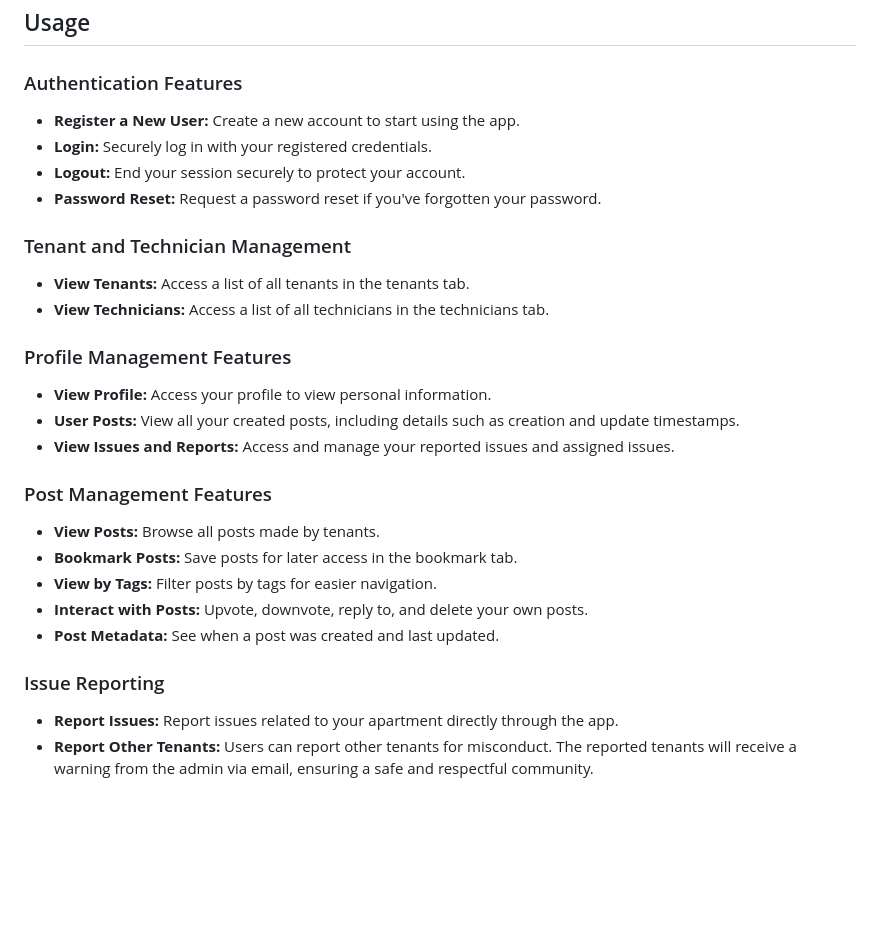
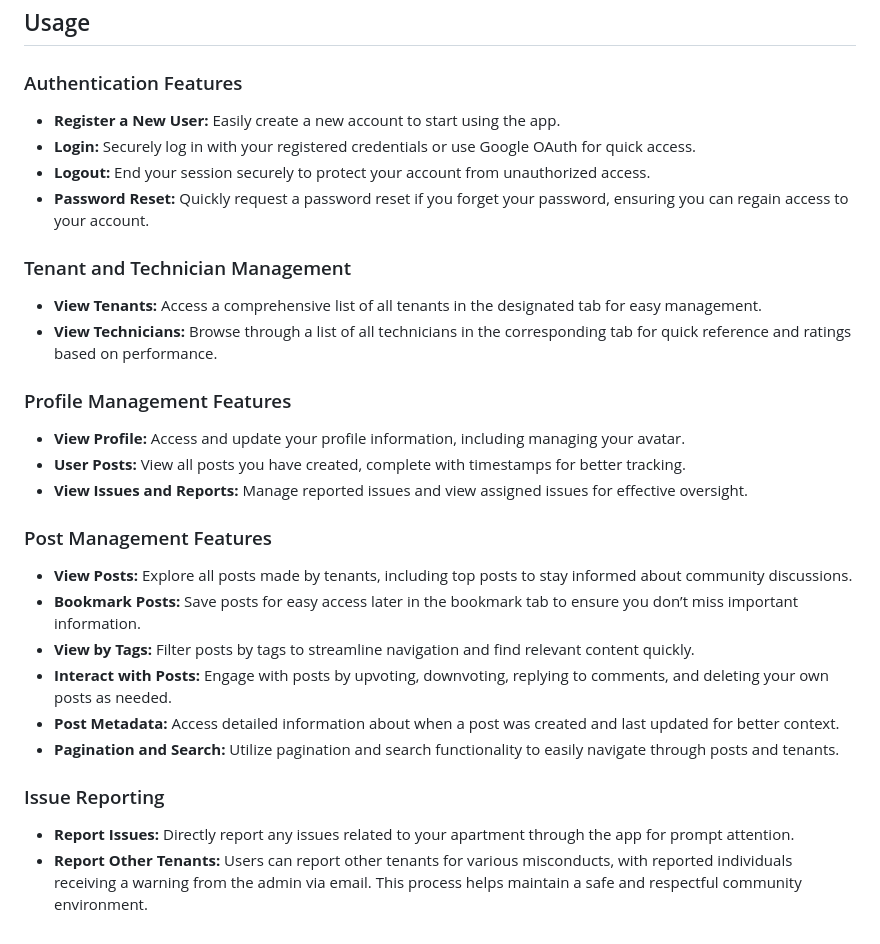
Before and after one commit to Vineet829/tenant-sphere, a Markdown page: README.md, the part around the change printed below. GitHub-like rendering; blank space fills up the shorter version.

```diff
--- a/README.md
+++ b/README.md
@@ -103,27 +127,28 @@ npm start
 ## Usage
 
 ### Authentication Features
-- **Register a New User:** Create a new account to start using the app.
-- **Login:** Securely log in with your registered credentials.
-- **Logout:** End your session securely to protect your account.
-- **Password Reset:** Request a password reset if you've forgotten your password.
+- **Register a New User:** Easily create a new account to start using the app.
+- **Login:** Securely log in with your registered credentials or use Google OAuth for quick access.
+- **Logout:** End your session securely to protect your account from unauthorized access.
+- **Password Reset:** Quickly request a password reset if you forget your password, ensuring you can regain access to your account.
 
 ### Tenant and Technician Management
-- **View Tenants:** Access a list of all tenants in the tenants tab.
-- **View Technicians:** Access a list of all technicians in the technicians tab.
+- **View Tenants:** Access a comprehensive list of all tenants in the designated tab for easy management.
+- **View Technicians:** Browse through a list of all technicians in the corresponding tab for quick reference and ratings based on performance.
 
 ### Profile Management Features
-- **View Profile:** Access your profile to view personal information.
-- **User Posts:** View all your created posts, including details such as creation and update timestamps.
-- **View Issues and Reports:** Access and manage your reported issues and assigned issues.
+- **View Profile:** Access and update your profile information, including managing your avatar.
+- **User Posts:** View all posts you have created, complete with timestamps for better tracking.
+- **View Issues and Reports:** Manage reported issues and view assigned issues for effective oversight.
 
 ### Post Management Features
-- **View Posts:** Browse all posts made by tenants.
-- **Bookmark Posts:** Save posts for later access in the bookmark tab.
-- **View by Tags:** Filter posts by tags for easier navigation.
-- **Interact with Posts:** Upvote, downvote, reply to, and delete your own posts.
-- **Post Metadata:** See when a post was created and last updated.
+- **View Posts:** Explore all posts made by tenants, including top posts to stay informed about community discussions.
+- **Bookmark Posts:** Save posts for easy access later in the bookmark tab to ensure you don’t miss important information.
+- **View by Tags:** Filter posts by tags to streamline navigation and find relevant content quickly.
+- **Interact with Posts:** Engage with posts by upvoting, downvoting, replying to comments, and deleting your own posts as needed.
+- **Post Metadata:** Access detailed information about when a post was created and last updated for better context.
+- **Pagination and Search:** Utilize pagination and search functionality to easily navigate through posts and tenants.
 
 ### Issue Reporting
-- **Report Issues:** Report issues related to your apartment directly through the app.
-- **Report Other Tenants:** Users can report other tenants for misconduct. The reported tenants will receive a warning from the admin via email, ensuring a safe and respectful community.
+- **Report Issues:** Directly report any issues related to your apartment through the app for prompt attention.
+- **Report Other Tenants:** Users can report other tenants for various misconducts, with reported individuals receiving a warning from the admin via email. This process helps maintain a safe and respectful community environment.
```
Also changed, not shown: other parts of README.md (+37 -13 lines).
